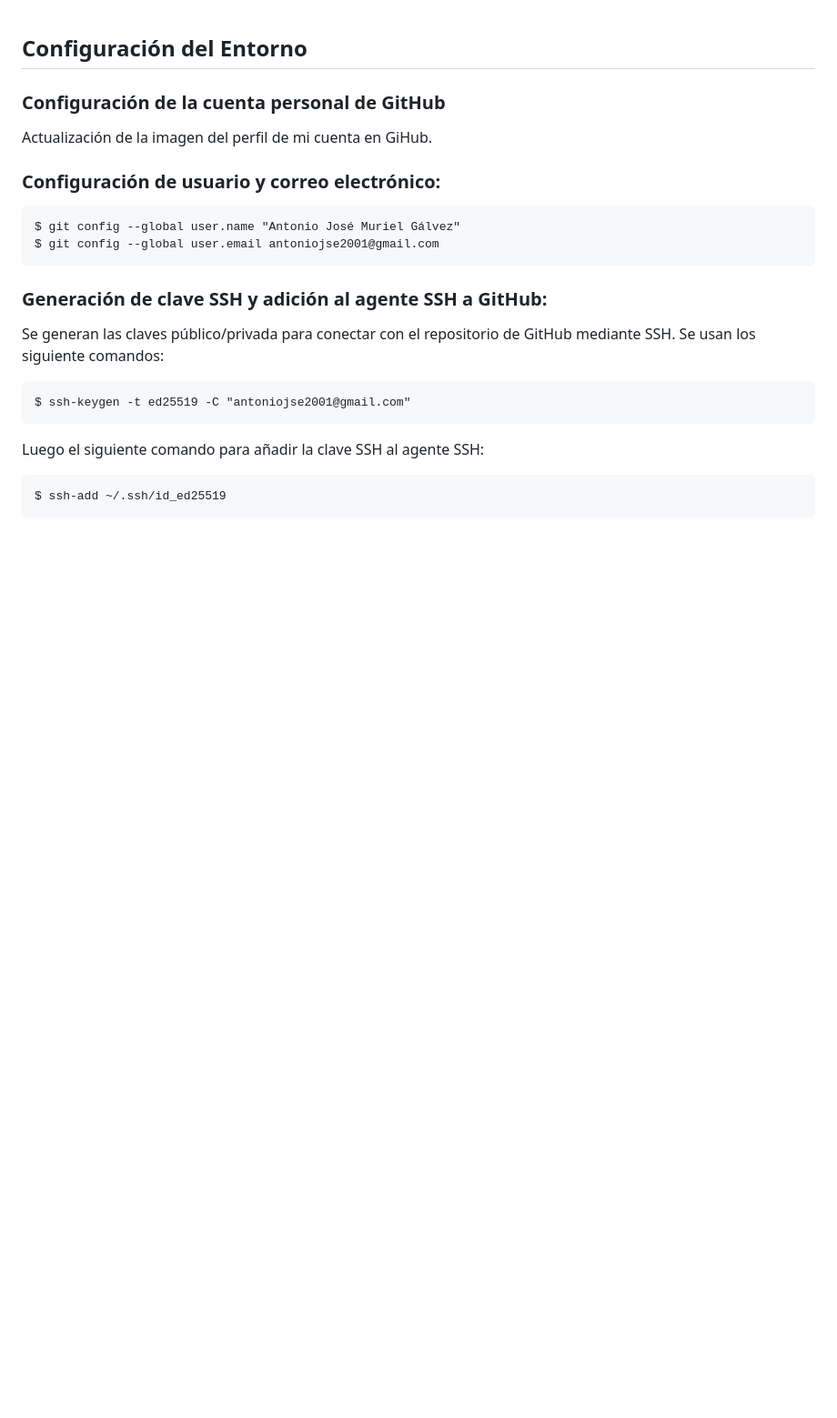
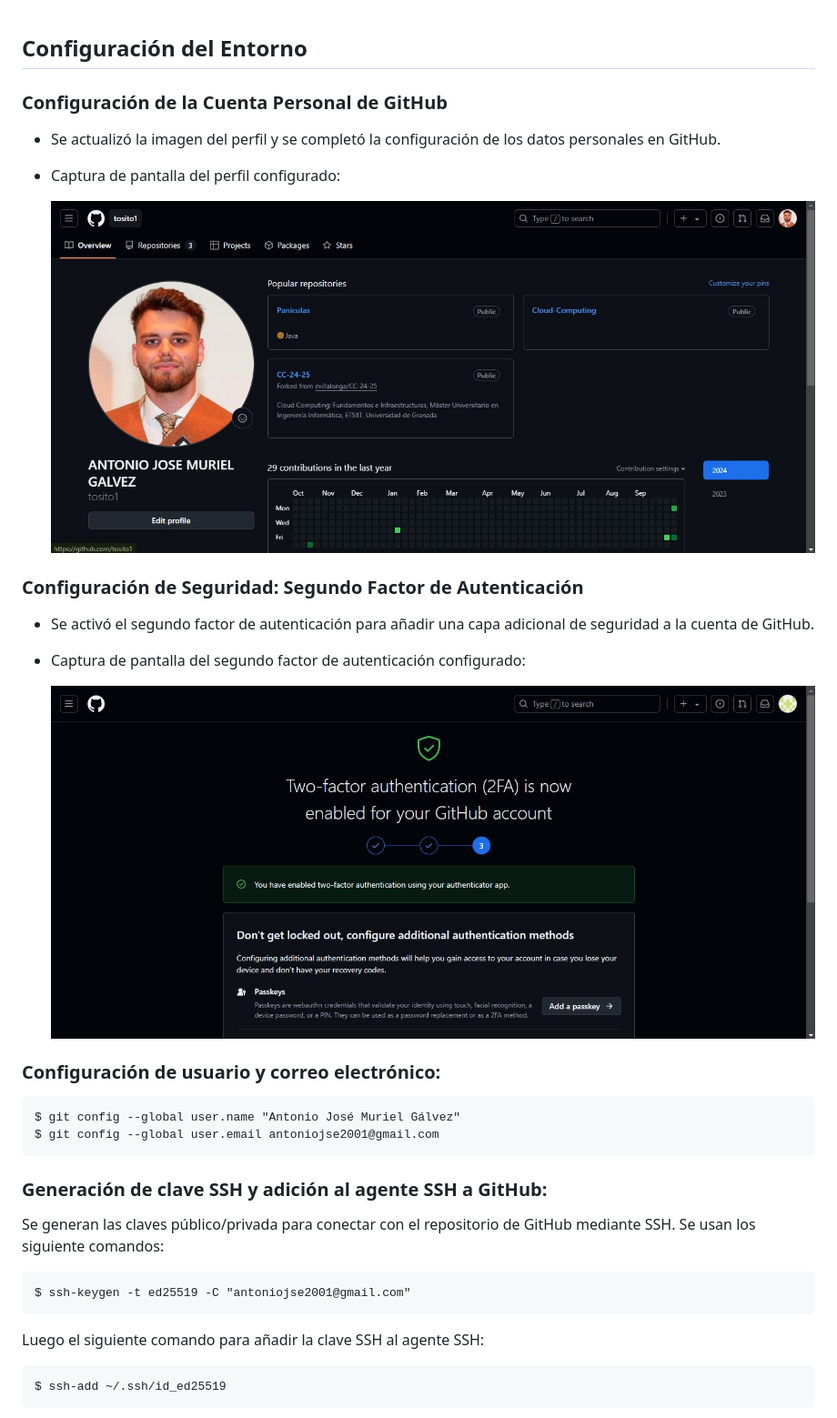
Before and after one commit to tosito1/Cloud-Computing, a Markdown page: Environment_Setup.md, the part around the change. Shown: that part at 91% size. Rendered like a GitHub page; pictures changed too: docs/img/Perfil.jpg (added), docs/img/SegundoFactor.jpg (added); blank space fills up the shorter version.

Commit message:
He añadido a 'Environment_Setup.md' los datos que me faltaban de la configuración de mi perfil

```diff
--- a/Environment_Setup.md
+++ b/Environment_Setup.md
@@ -1,8 +1,18 @@
 ## Configuración del Entorno
 
-### Configuración de la cuenta personal de GitHub
+### Configuración de la Cuenta Personal de GitHub
 
-Actualización de la imagen del perfil de mi cuenta en GiHub.
+- Se actualizó la imagen del perfil y se completó la configuración de los datos personales en GitHub.
+- Captura de pantalla del perfil configurado:
+
+  ![Perfil de GitHub](/docs/img/Perfil.jpg)
+
+### Configuración de Seguridad: Segundo Factor de Autenticación
+
+- Se activó el segundo factor de autenticación para añadir una capa adicional de seguridad a la cuenta de GitHub.
+- Captura de pantalla del segundo factor de autenticación configurado:
+
+  ![Segundo Factor de Autenticación](/docs/img/SegundoFactor.jpg)
 
 ### Configuración de usuario y correo electrónico:
 
```
